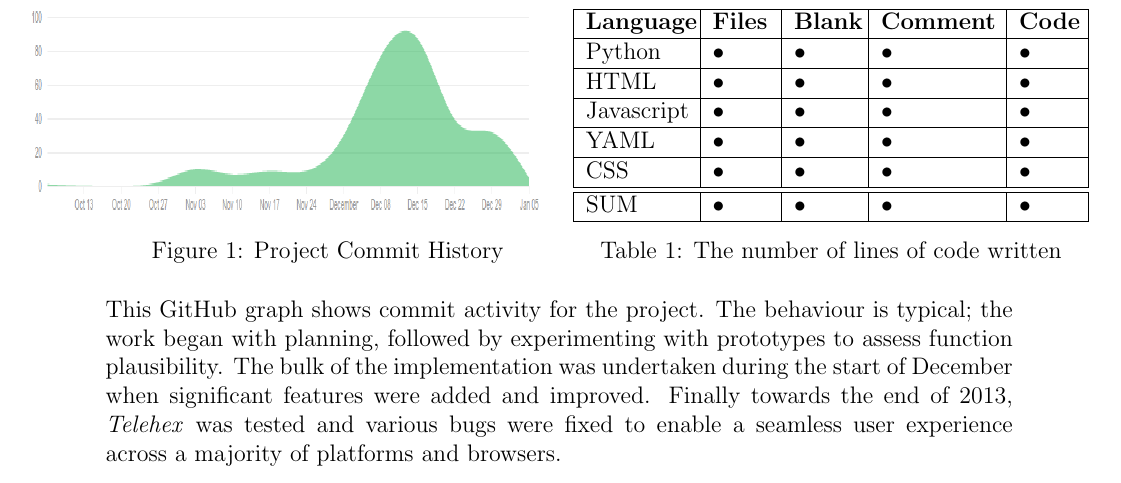
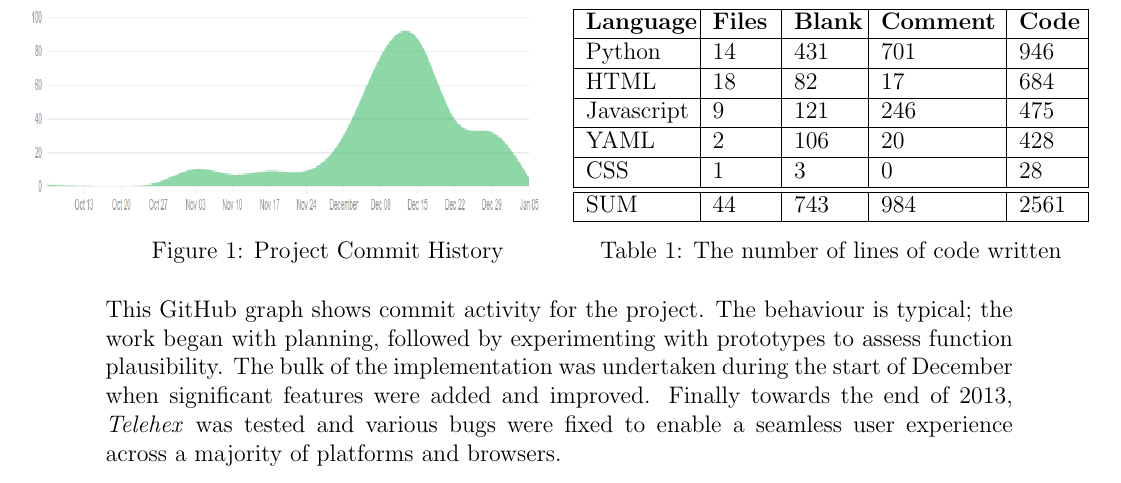
Before and after one commit to jako218/comp3001, a LaTeX document (report/report.tex): part of page 4 of 6, cut so that both start at the same text. Compiled offline with pdfLaTeX.

Commit message:
Added CLOC counts

```diff
--- a/report/report.tex
+++ b/report/report.tex
@@ -21,7 +21,7 @@
 
 
 \title{\Huge COMP3001 - Scripting Coursework}
-\subtitle{\textbf{Telehex - The Television Show Tracker}\\[2em] \Large Team A}
+\subtitle{\textbf{Telehex - The Television Show Tracker}\\[0.1cm]\href{http://telehex3001.appspot.com}{http://telehex3001.appspot.com}\\[2em] \Large Team A}
 \author{
   Miles Armstrong\\
   \texttt{mhha1g11@ecs.soton.ac.uk}
@@ -123,18 +123,18 @@ During project development, our team made use of an extensive set of tools and t
 \hline
 \textbf{Language }& \textbf{Files} & \textbf{Blank} & \textbf{Comment} & \textbf{Code} \\
 \hline
-Python & • & • & • & • \\
+Python & 14 & 431 & 701 & 946 \\
 \hline
-HTML & • & • & • & • \\
+HTML & 18 & 82 & 17 & 684 \\
 \hline
-Javascript & • & • & • & • \\
+Javascript & 9 & 121 & 246 & 475 \\
 \hline
-YAML & • & • & • & • \\
+YAML & 2 & 106 & 20 & 428 \\
 \hline
-CSS & • & • & • & • \\
+CSS & 1 & 3 & 0 & 28 \\
 \hline
 \hline
-SUM & • & • & • & • \\
+SUM & 44 & 743 & 984 & 2561 \\
 \hline
 \end{tabular}
 }{%
```
